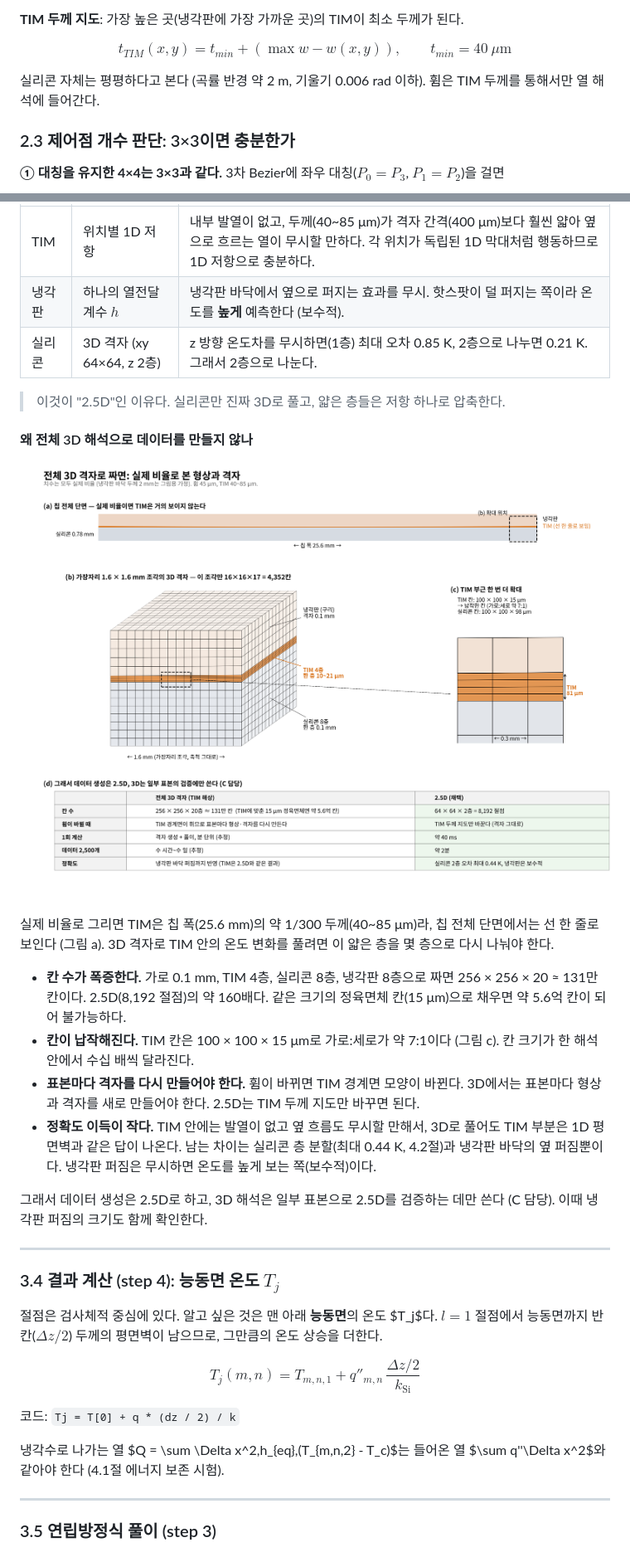
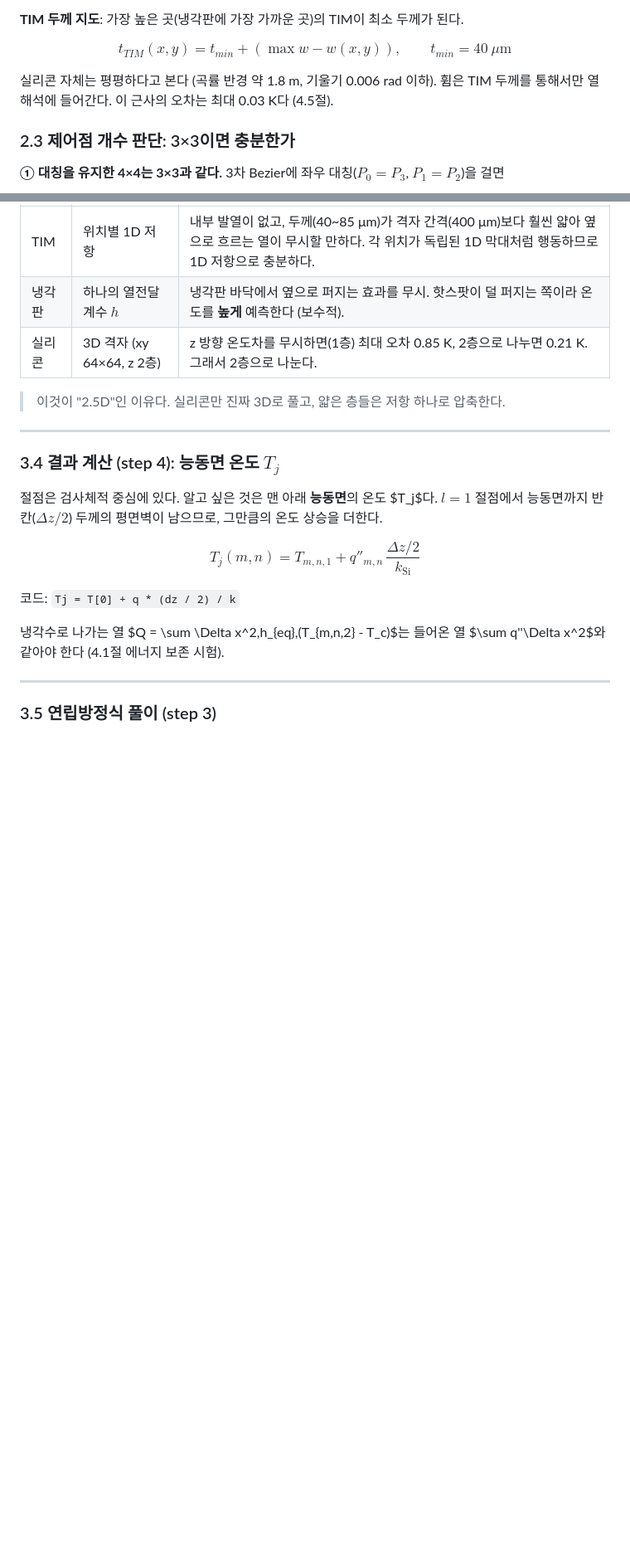
Before and after one commit to jsy011227/mdp-chip-warpage-surrogate, a Markdown page: docs/B_REPORT.md, 2 parts joined by grey strips. Shown at 83% size. Drawn GitHub-style; pictures changed too: figures/b_mesh3d_zoom_v1.png (deleted); blank space fills up the shorter version.

```diff
--- a/docs/B_REPORT.md
+++ b/docs/B_REPORT.md
@@ -73,7 +74,7 @@ $$
 t_{TIM}(x,y) = t_{min} + \left(\max w - w(x,y)\right), \qquad t_{min} = 40\ \mu\text{m}
 $$
 
-실리콘 자체는 평평하다고 본다 (곡률 반경 약 2 m, 기울기 0.006 rad 이하). 휨은 TIM 두께를 통해서만 열 해석에 들어간다.
+실리콘 자체는 평평하다고 본다 (곡률 반경 약 1.8 m, 기울기 0.006 rad 이하). 휨은 TIM 두께를 통해서만 열 해석에 들어간다. 이 근사의 오차는 최대 0.03 K다 (4.5절).
 
 ### 2.3 제어점 개수 판단: 3×3이면 충분한가
 
@@ -266,19 +267,6 @@ $$
 
 > 이것이 "2.5D"인 이유다. 실리콘만 진짜 3D로 풀고, 얇은 층들은 저항 하나로 압축한다.
 
-#### 왜 전체 3D 해석으로 데이터를 만들지 않나
-
-![전체 3D 격자 확대](../figures/b_mesh3d_zoom_v1.png)
-
-실제 비율로 그리면 TIM은 칩 폭(25.6 mm)의 약 1/300 두께(40~85 μm)라, 칩 전체 단면에서는 선 한 줄로 보인다 (그림 a). 3D 격자로 TIM 안의 온도 변화를 풀려면 이 얇은 층을 몇 층으로 다시 나눠야 한다.
-
-- **칸 수가 폭증한다.** 가로 0.1 mm, TIM 4층, 실리콘 8층, 냉각판 8층으로 짜면 256 × 256 × 20 ≈ 131만 칸이다. 2.5D(8,192 절점)의 약 160배다. 같은 크기의 정육면체 칸(15 μm)으로 채우면 약 5.6억 칸이 되어 불가능하다.
-- **칸이 납작해진다.** TIM 칸은 100 × 100 × 15 μm로 가로:세로가 약 7:1이다 (그림 c). 칸 크기가 한 해석 안에서 수십 배씩 달라진다.
-- **표본마다 격자를 다시 만들어야 한다.** 휨이 바뀌면 TIM 경계면 모양이 바뀐다. 3D에서는 표본마다 형상과 격자를 새로 만들어야 한다. 2.5D는 TIM 두께 지도만 바꾸면 된다.
-- **정확도 이득이 작다.** TIM 안에는 발열이 없고 옆 흐름도 무시할 만해서, 3D로 풀어도 TIM 부분은 1D 평면벽과 같은 답이 나온다. 남는 차이는 실리콘 층 분할(최대 0.44 K, 4.2절)과 냉각판 바닥의 옆 퍼짐뿐이다. 냉각판 퍼짐은 무시하면 온도를 높게 보는 쪽(보수적)이다.
-
-그래서 데이터 생성은 2.5D로 하고, 3D 해석은 일부 표본으로 2.5D를 검증하는 데만 쓴다 (C 담당). 이때 냉각판 퍼짐의 크기도 함께 확인한다.
-
 ---
 
 ### 3.4 결과 계산 (step 4): 능동면 온도 $T_j$
```
Also changed, not shown: other parts of docs/B_REPORT.md (+31 -1 lines), solver/THEORY.md (+0 -13 lines), figures/b_curvature_effect_v1.png (added), 5 other files.
